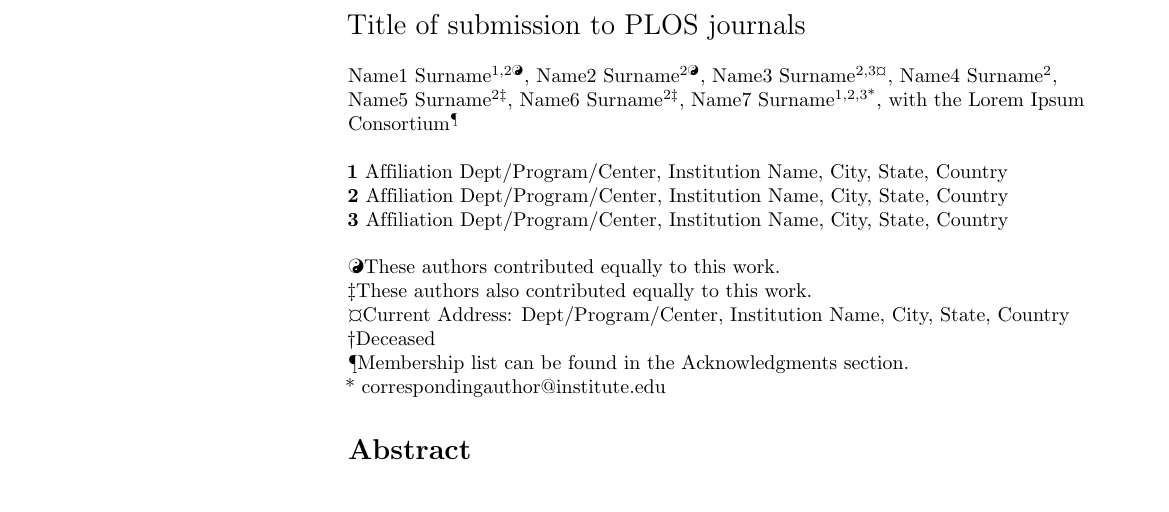
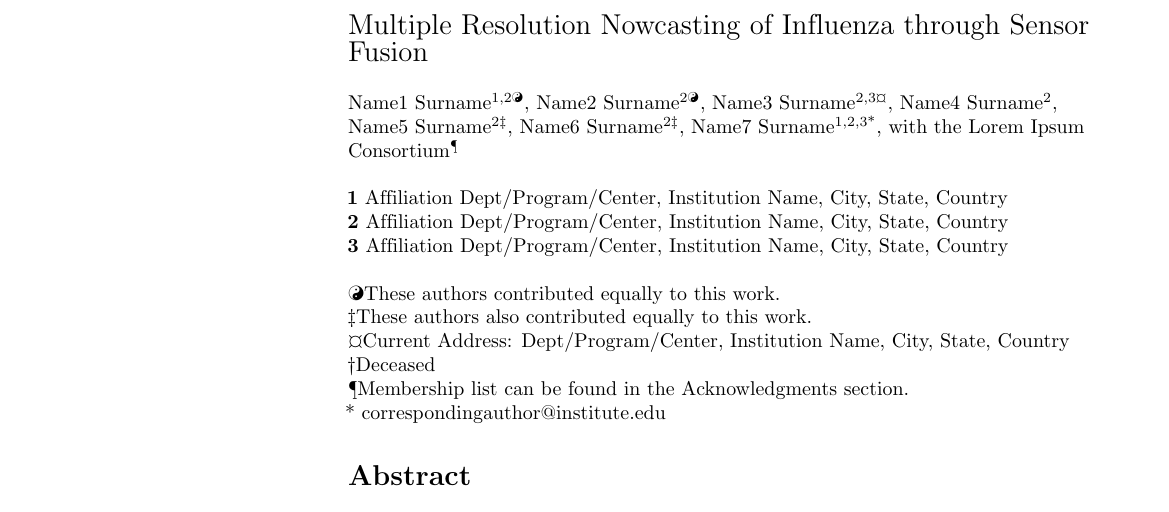
Before and after one commit to cmu-delphi/nowcast, a LaTeX document (doc/plos/text/manuscript.tex): part of page 1 of 4, cut at the place of the change. Compiled offline with pdfLaTeX.

Commit message:
add title
It's a start, right? I used the title from my thesis, but we can still
pick a better one.

```diff
--- a/doc/plos/text/manuscript.tex
+++ b/doc/plos/text/manuscript.tex
@@ -178,7 +178,7 @@
 % Title must be 250 characters or less.
 \begin{flushleft}
 {\Large
-\textbf\newline{Title of submission to PLOS journals} % Please use "sentence case" for title and headings (capitalize only the first word in a title (or heading), the first word in a subtitle (or subheading), and any proper nouns).
+\textbf\newline{Multiple Resolution Nowcasting of Influenza through Sensor Fusion} % Please use "sentence case" for title and headings (capitalize only the first word in a title (or heading), the first word in a subtitle (or subheading), and any proper nouns).
 }
 \newline
 % Insert author names, affiliations and corresponding author email (do not include titles, positions, or degrees).
```
